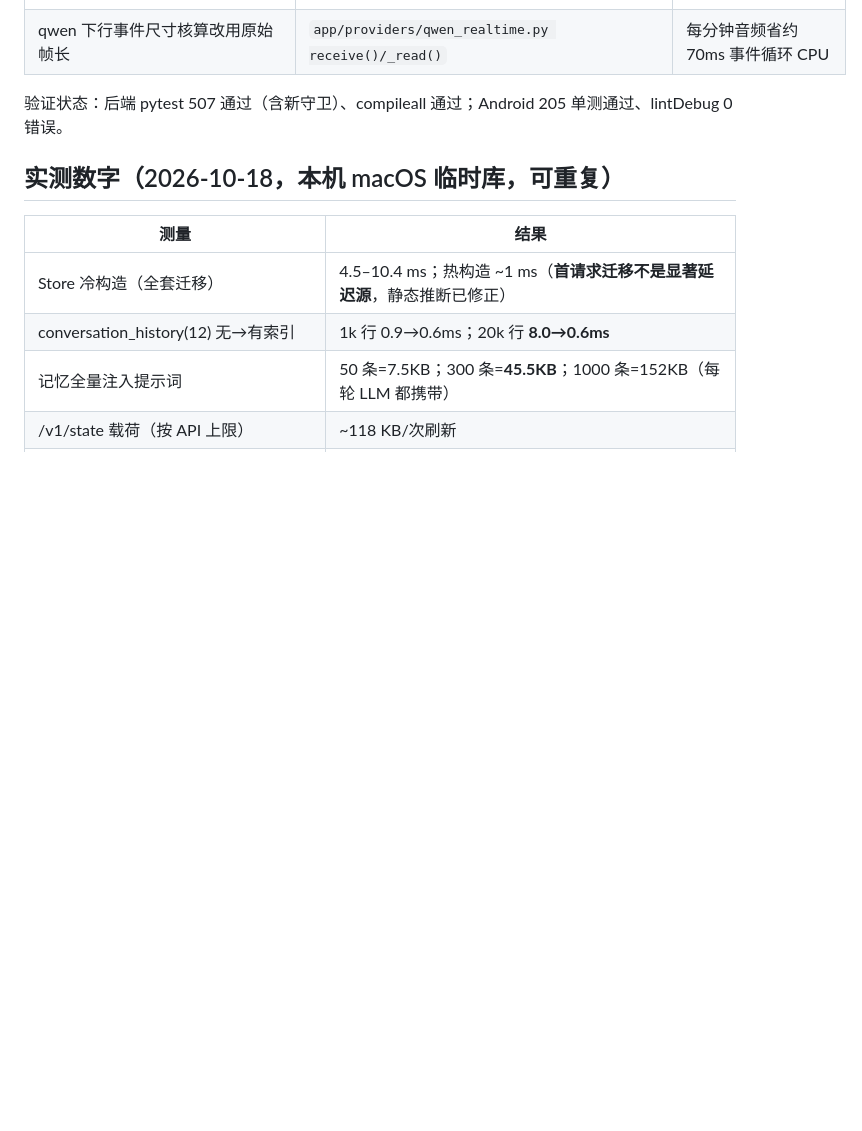
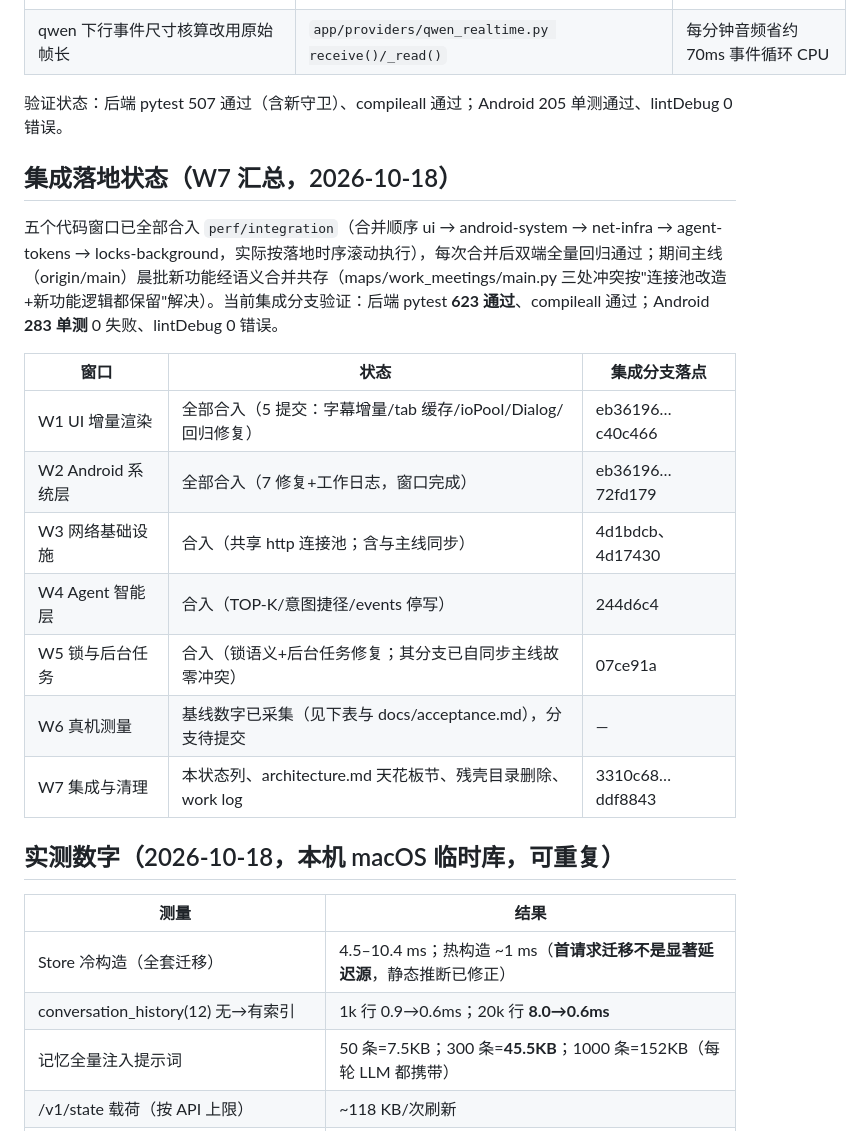
Before and after one commit to joey08121112-web/Aidol-17-ling-work, a Markdown page: docs/perf-audit-2026-10-18.md, the part around one of its changes. GitHub-like rendering; blank space fills up the shorter version.

Commit message:
docs: record integration landing status and W6 real-device baseline numbers

```diff
--- a/docs/perf-audit-2026-10-18.md
+++ b/docs/perf-audit-2026-10-18.md
@@ -15,6 +15,20 @@
 
 验证状态：后端 pytest 507 通过（含新守卫）、compileall 通过；Android 205 单测通过、lintDebug 0 错误。
 
+## 集成落地状态（W7 汇总，2026-10-18）
+
+五个代码窗口已全部合入 `perf/integration`（合并顺序 ui → android-system → net-infra → agent-tokens → locks-background，实际按落地时序滚动执行），每次合并后双端全量回归通过；期间主线（origin/main）晨批新功能经语义合并共存（maps/work_meetings/main.py 三处冲突按"连接池改造+新功能逻辑都保留"解决）。当前集成分支验证：后端 pytest **623 通过**、compileall 通过；Android **283 单测** 0 失败、lintDebug 0 错误。
+
+| 窗口 | 状态 | 集成分支落点 |
+| --- | --- | --- |
+| W1 UI 增量渲染 | 全部合入（5 提交：字幕增量/tab 缓存/ioPool/Dialog/回归修复） | eb36196…c40c466 |
+| W2 Android 系统层 | 全部合入（7 修复+工作日志，窗口完成） | eb36196…72fd179 |
+| W3 网络基础设施 | 合入（共享 http 连接池；含与主线同步） | 4d1bdcb、4d17430 |
+| W4 Agent 智能层 | 合入（TOP-K/意图捷径/events 停写） | 244d6c4 |
+| W5 锁与后台任务 | 合入（锁语义+后台任务修复；其分支已自同步主线故零冲突） | 07ce91a |
+| W6 真机测量 | 基线数字已采集（见下表与 docs/acceptance.md），分支待提交 | — |
+| W7 集成与清理 | 本状态列、architecture.md 天花板节、残壳目录删除、work log | 3310c68…ddf8843 |
+
 ## 实测数字（2026-10-18，本机 macOS 临时库，可重复）
 
 | 测量 | 结果 |
```
Also changed, not shown: other parts of docs/perf-audit-2026-10-18.md (+12 -0 lines).
